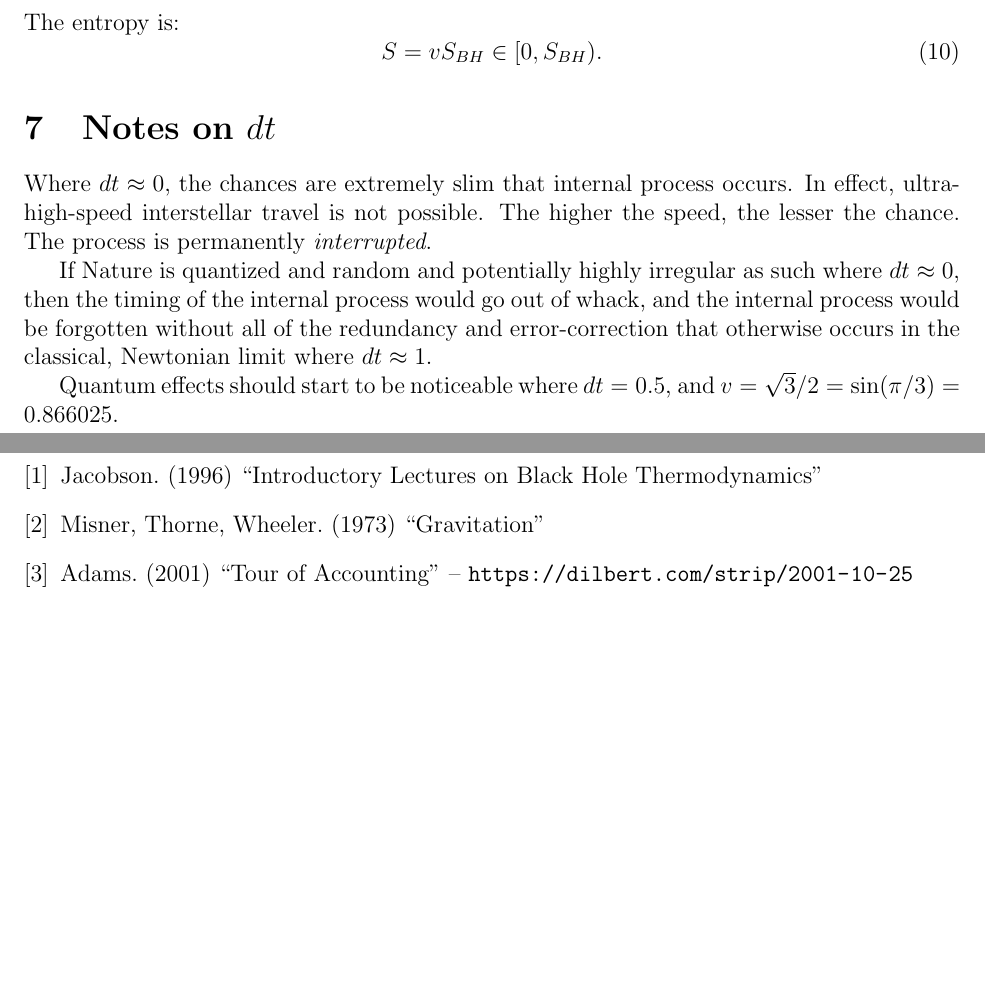
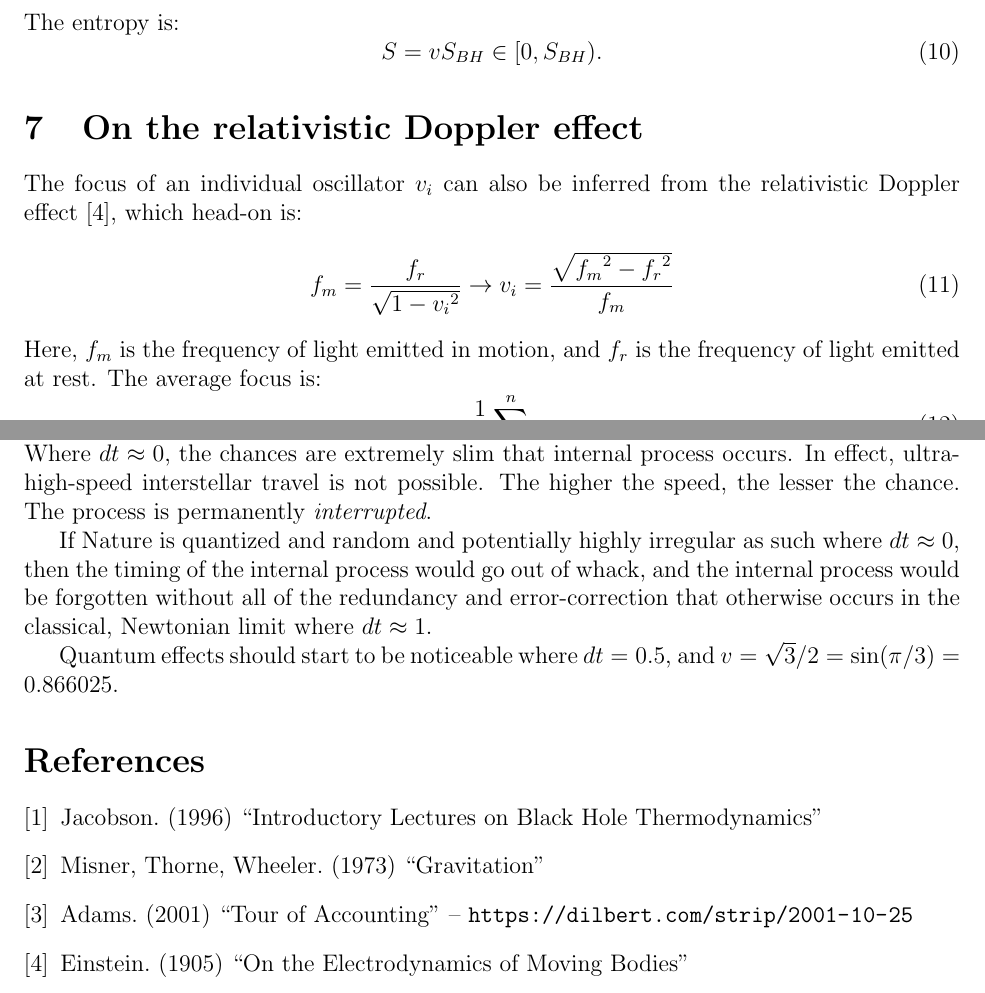
Before and after one commit to sjhalayka/papers, a LaTeX paper (space_travel/bezier_escape.tex): two parts of pages 3 and 4 of 4, joined at a grey line, cut so that both start at the same text, the shorter picture padded with empty space. Compiled offline with pdfLaTeX.

Commit message:
Add files via upload

```diff
--- a/space_travel/bezier_escape.tex
+++ b/space_travel/bezier_escape.tex
@@ -137,17 +137,17 @@ S = v S_{BH} \in [0,  S_{BH}).
 
 
 
-%\section{On the relativistic Doppler effect}
+\section{On the relativistic Doppler effect}
 
-%The focus of an individual oscillator $v_i$ can also be inferred from the relativistic Doppler effect \cite{ae}, which head-on is:
-%\begin{equation}
-%f_m = \frac{f_r}{\sqrt{1 - {v_i}^2}} \rightarrow v_i = \frac{\sqrt{{f_m}^2 - {f_r}^2}}{f_m}
-%\end{equation}
-%Here, $f_m$ is the frequency of light emitted in motion, and $f_r$ is the frequency of light emitted at rest.
-%The average focus is:
-%\begin{equation}
-%v = \frac{1}{n} \sum_{i = 1}^{n} v_i.
-%\end{equation}
+The focus of an individual oscillator $v_i$ can also be inferred from the relativistic Doppler effect \cite{ae}, which head-on is:
+\begin{equation}
+f_m = \frac{f_r}{\sqrt{1 - {v_i}^2}} \rightarrow v_i = \frac{\sqrt{{f_m}^2 - {f_r}^2}}{f_m}
+\end{equation}
+Here, $f_m$ is the frequency of light emitted in motion, and $f_r$ is the frequency of light emitted at rest.
+The average focus is:
+\begin{equation}
+v = \frac{1}{n} \sum_{i = 1}^{n} v_i.
+\end{equation}
 
 
 
@@ -172,7 +172,7 @@ Quantum effects should start to be noticeable where $dt = 0.5$, and $v = \sqrt{3
 \bibitem{mtw} Misner, Thorne, Wheeler. (1973) ``Gravitation''
 \bibitem{dilbert} Adams. (2001) ``Tour of Accounting'' -- \url{https://dilbert.com/strip/2001-10-25}
 
-%\bibitem{ae} Einstein. (1905) ``On the Electrodynamics of Moving Bodies''
+\bibitem{ae} Einstein. (1905) ``On the Electrodynamics of Moving Bodies''
 
 \end{thebibliography}
 
```
Also changed, not shown: space_travel/bezier_escape.pdf.
